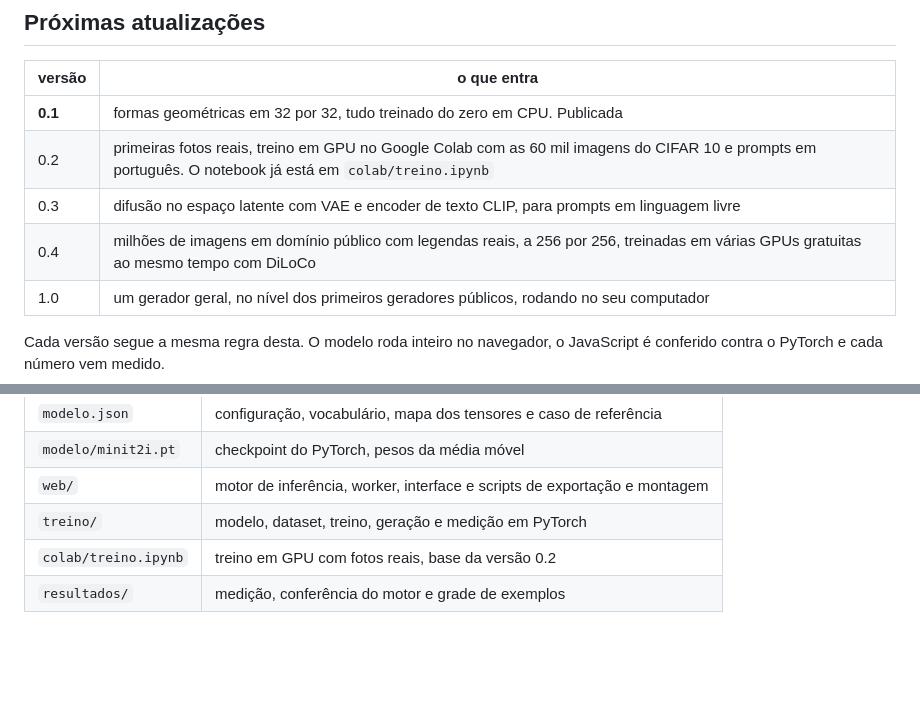
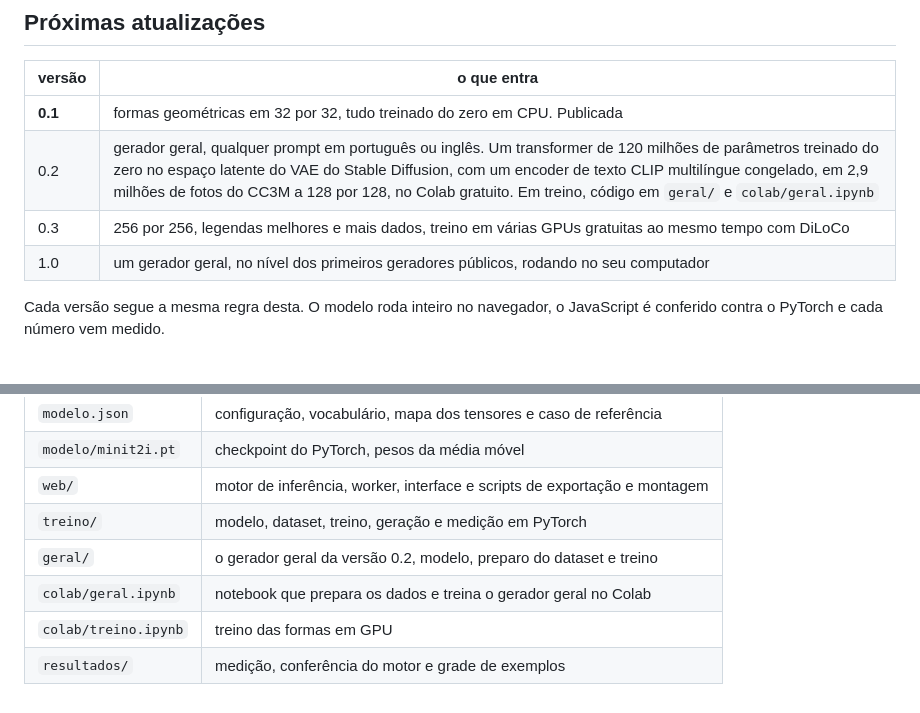
Before and after one commit to Samuelpedroso-dev/minit2i, a Markdown page: README.md, 2 parts joined by grey strips. Rendered like a GitHub page; blank space fills up the shorter version.

```diff
--- a/README.md
+++ b/README.md
@@ -119,9 +119,8 @@ usada pelos geradores grandes, numa escala que cabe numa CPU.
 | versão | o que entra |
 |---|---|
 | **0.1** | formas geométricas em 32 por 32, tudo treinado do zero em CPU. Publicada |
-| 0.2 | primeiras fotos reais, treino em GPU no Google Colab com as 60 mil imagens do CIFAR 10 e prompts em português. O notebook já está em `colab/treino.ipynb` |
-| 0.3 | difusão no espaço latente com VAE e encoder de texto CLIP, para prompts em linguagem livre |
-| 0.4 | milhões de imagens em domínio público com legendas reais, a 256 por 256, treinadas em várias GPUs gratuitas ao mesmo tempo com DiLoCo |
+| 0.2 | gerador geral, qualquer prompt em português ou inglês. Um transformer de 120 milhões de parâmetros treinado do zero no espaço latente do VAE do Stable Diffusion, com um encoder de texto CLIP multilíngue congelado, em 2,9 milhões de fotos do CC3M a 128 por 128, no Colab gratuito. Em treino, código em `geral/` e `colab/geral.ipynb` |
+| 0.3 | 256 por 256, legendas melhores e mais dados, treino em várias GPUs gratuitas ao mesmo tempo com DiLoCo |
 | 1.0 | um gerador geral, no nível dos primeiros geradores públicos, rodando no seu computador |
 
 Cada versão segue a mesma regra desta. O modelo roda inteiro no navegador, o
@@ -156,5 +155,7 @@ python3 -m http.server              # e abra localhost:8000
 | `modelo/minit2i.pt` | checkpoint do PyTorch, pesos da média móvel |
 | `web/` | motor de inferência, worker, interface e scripts de exportação e montagem |
 | `treino/` | modelo, dataset, treino, geração e medição em PyTorch |
-| `colab/treino.ipynb` | treino em GPU com fotos reais, base da versão 0.2 |
+| `geral/` | o gerador geral da versão 0.2, modelo, preparo do dataset e treino |
+| `colab/geral.ipynb` | notebook que prepara os dados e treina o gerador geral no Colab |
+| `colab/treino.ipynb` | treino das formas em GPU |
 | `resultados/` | medição, conferência do motor e grade de exemplos |
```
Also changed, not shown: resultados/pagina.png, 3 other files.
